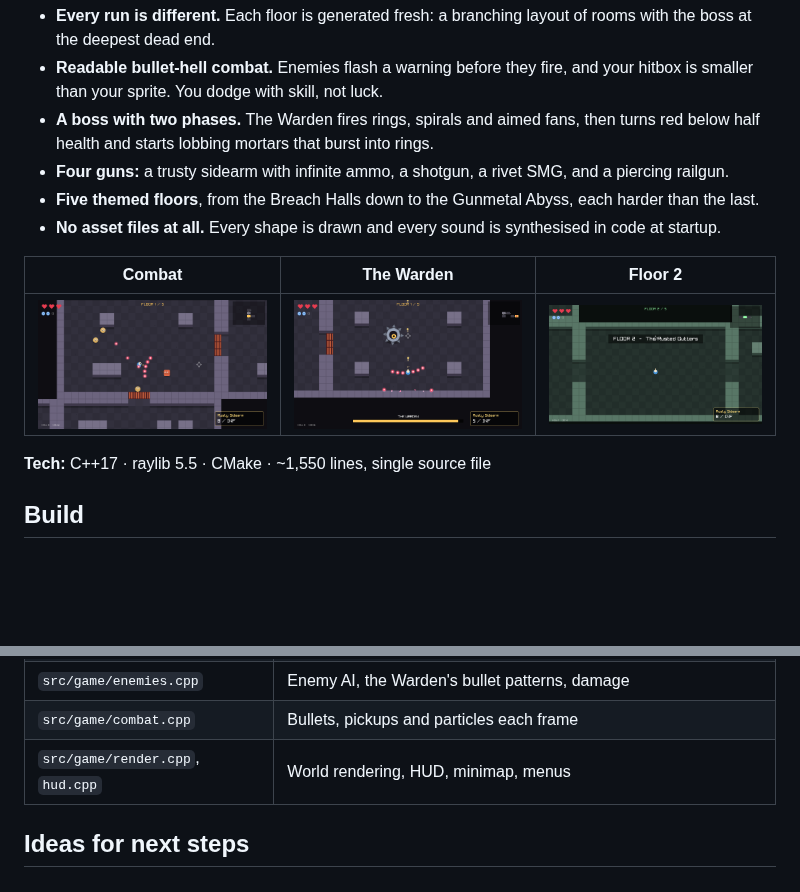
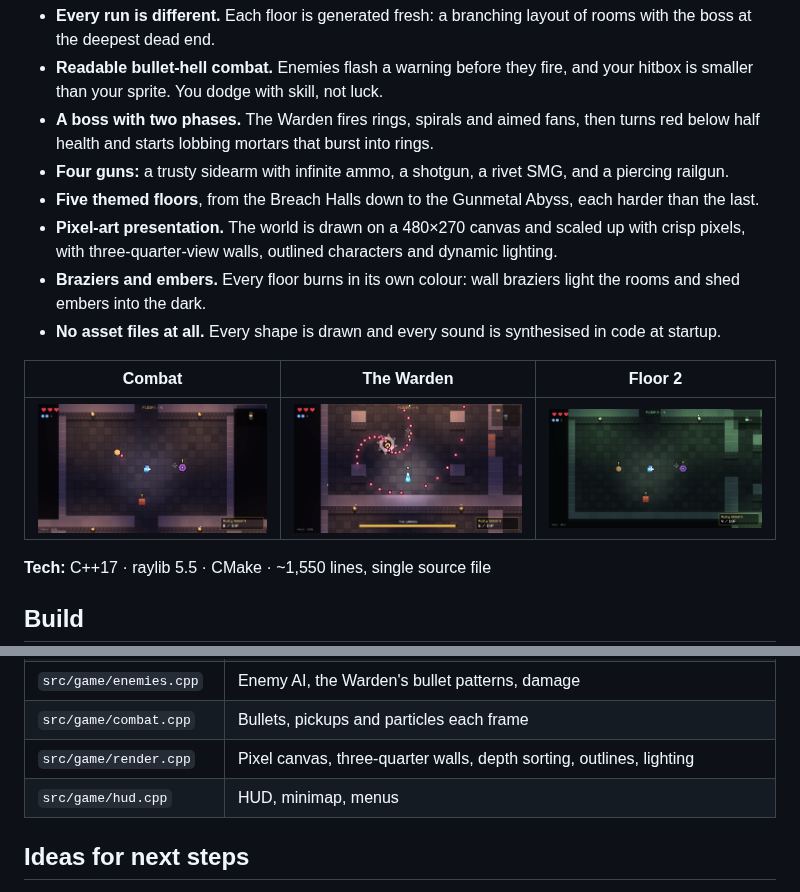
Before and after one commit to gigaflippy/valor-at-what-cost, a Markdown page: README.md, 2 parts joined by grey strips. GitHub-like rendering; pictures changed too: screenshots/boss.png, screenshots/combat.png, screenshots/floor2.png; blank space fills up the shorter version.

```diff
--- a/README.md
+++ b/README.md
@@ -23,6 +23,8 @@ You are a lone gunner descending through a dungeon that rebuilds itself every ru
 - **A boss with two phases.** The Warden fires rings, spirals and aimed fans, then turns red below half health and starts lobbing mortars that burst into rings.
 - **Four guns:** a trusty sidearm with infinite ammo, a shotgun, a rivet SMG, and a piercing railgun.
 - **Five themed floors**, from the Breach Halls down to the Gunmetal Abyss, each harder than the last.
+- **Pixel-art presentation.** The world is drawn on a 480×270 canvas and scaled up with crisp pixels, with three-quarter-view walls, outlined characters and dynamic lighting.
+- **Braziers and embers.** Every floor burns in its own colour: wall braziers light the rooms and shed embers into the dark.
 - **No asset files at all.** Every shape is drawn and every sound is synthesised in code at startup.
 
 | Combat | The Warden | Floor 2 |
@@ -114,7 +116,8 @@ Each file starts with a `_comment` explaining its fields. Run with `--debug`, ed
 | `src/game/rooms.cpp` | Door locking, wave spawning, room rewards |
 | `src/game/enemies.cpp` | Enemy AI, the Warden's bullet patterns, damage |
 | `src/game/combat.cpp` | Bullets, pickups and particles each frame |
-| `src/game/render.cpp`, `hud.cpp` | World rendering, HUD, minimap, menus |
+| `src/game/render.cpp` | Pixel canvas, three-quarter walls, depth sorting, outlines, lighting |
+| `src/game/hud.cpp` | HUD, minimap, menus |
 
 ## Ideas for next steps
 
```
Also changed, not shown: 8 other files.
